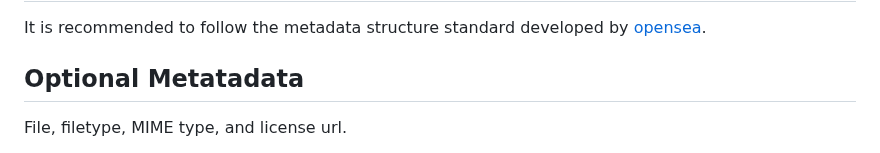
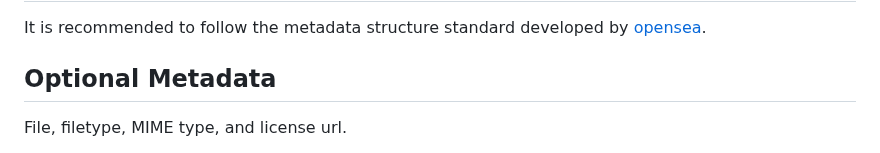
Before and after one commit to Zerobeings/learn, a Markdown page: README.md, the part around the change. GitHub-like rendering.

```diff
--- a/README.md
+++ b/README.md
@@ -402,7 +402,7 @@ If you would prefer to buyout the auction, you can do so by clicking the "Buyout
 # Metadata Structure
 It is recommended to follow the metadata structure standard developed by [opensea](https://docs.opensea.io/docs/metadata-standards).
 
-## Optional Metatadata
+## Optional Metadata
 File, filetype, MIME type, and license url.
 
 * The file, filetype, and [MIME type](https://developer.mozilla.org/en-US/docs/Web/HTTP/Basics_of_HTTP/MIME_types/Common_types) will simplify the marketplace sort function when listing non-image based NFTs. It enables the ability for future file type rendering as well.
```
